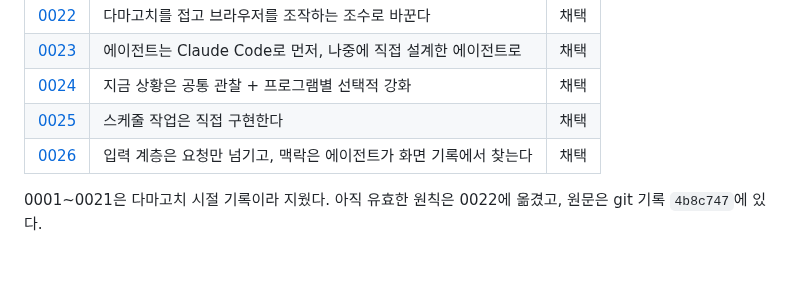
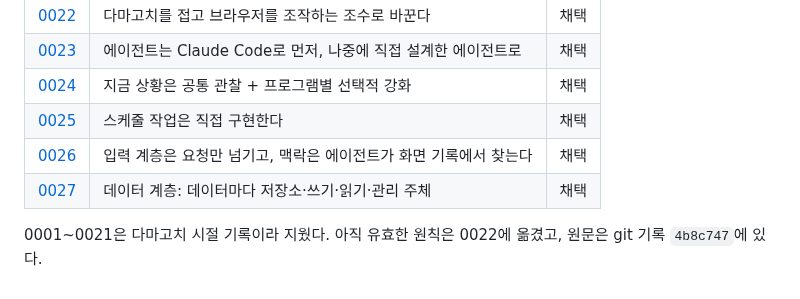
Before and after one commit to HEOSEONGILml/AssistantChatBot, a Markdown page: ARCHITECTURE.md, the part around the change. GitHub-like rendering.

```diff
--- a/ARCHITECTURE.md
+++ b/ARCHITECTURE.md
@@ -76,5 +76,6 @@ flowchart LR
 | [0024](docs/decisions/0024-observation-common-plus-enrichment.md) | 지금 상황은 공통 관찰 + 프로그램별 선택적 강화 | 채택 |
 | [0025](docs/decisions/0025-own-scheduler.md) | 스케줄 작업은 직접 구현한다 | 채택 |
 | [0026](docs/decisions/0026-input-layer-passes-request-only.md) | 입력 계층은 요청만 넘기고, 맥락은 에이전트가 화면 기록에서 찾는다 | 채택 |
+| [0027](docs/decisions/0027-data-layer-ownership.md) | 데이터 계층: 데이터마다 저장소·쓰기·읽기·관리 주체 | 채택 |
 
 0001~0021은 다마고치 시절 기록이라 지웠다. 아직 유효한 원칙은 0022에 옮겼고, 원문은 git 기록 `4b8c747`에 있다.
```
Also changed, not shown: docs/decisions/0027-data-layer-ownership.md (added, +39 -0 lines), docs/vision.md (+8 -0 lines).
